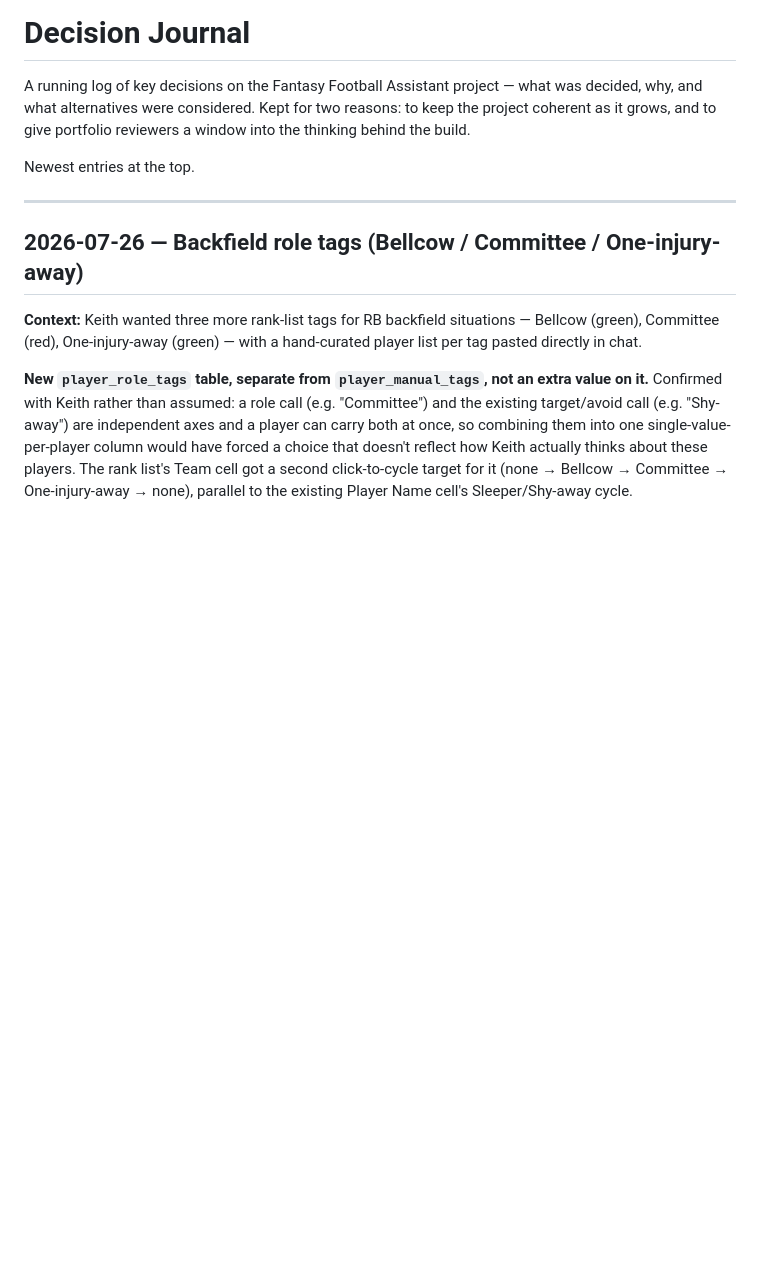
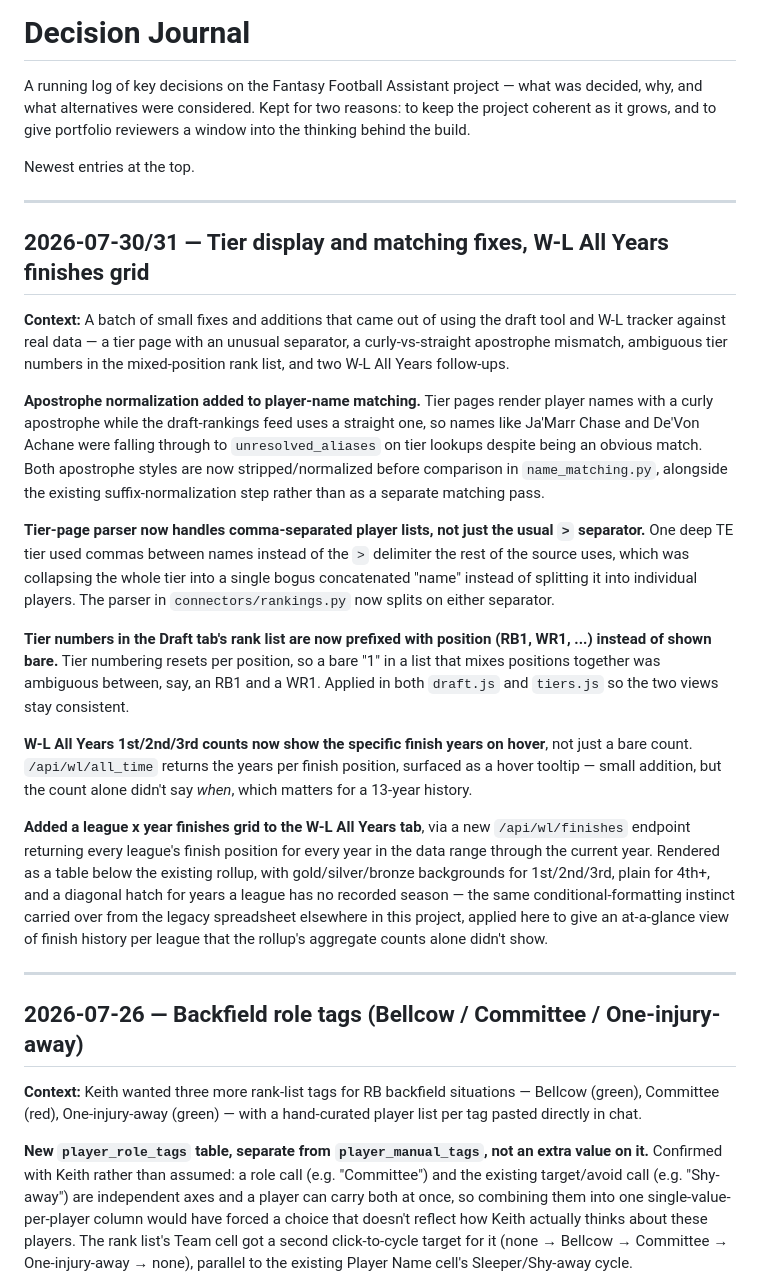
Before and after one commit to keithtruong/fantasy-football-assistant, a Markdown page: DECISIONS.md, the part around the change. Drawn GitHub-style; blank space fills up the shorter version.

Commit message:
Document tier display/matching fixes and W-L finishes grid in DECISIONS.md
Backfills entries for the 2026-07-30/31 commits (apostrophe matching,
comma-separated tier parsing, position-prefixed tier numbers, W-L finish
years on hover, and the league x year finishes grid) that landed in code
without a corresponding decision-log write-up.

Co-Authored-By: Claude Sonnet 5 <noreply@anthropic.com>

```diff
--- a/DECISIONS.md
+++ b/DECISIONS.md
@@ -3,6 +3,22 @@
 A running log of key decisions on the Fantasy Football Assistant project — what was decided, why, and what alternatives were considered. Kept for two reasons: to keep the project coherent as it grows, and to give portfolio reviewers a window into the thinking behind the build.
 
 Newest entries at the top.
+
+---
+
+## 2026-07-30/31 — Tier display and matching fixes, W-L All Years finishes grid
+
+**Context:** A batch of small fixes and additions that came out of using the draft tool and W-L tracker against real data — a tier page with an unusual separator, a curly-vs-straight apostrophe mismatch, ambiguous tier numbers in the mixed-position rank list, and two W-L All Years follow-ups.
+
+**Apostrophe normalization added to player-name matching.** Tier pages render player names with a curly apostrophe while the draft-rankings feed uses a straight one, so names like Ja'Marr Chase and De'Von Achane were falling through to `unresolved_aliases` on tier lookups despite being an obvious match. Both apostrophe styles are now stripped/normalized before comparison in `name_matching.py`, alongside the existing suffix-normalization step rather than as a separate matching pass.
+
+**Tier-page parser now handles comma-separated player lists, not just the usual `>` separator.** One deep TE tier used commas between names instead of the `>` delimiter the rest of the source uses, which was collapsing the whole tier into a single bogus concatenated "name" instead of splitting it into individual players. The parser in `connectors/rankings.py` now splits on either separator.
+
+**Tier numbers in the Draft tab's rank list are now prefixed with position (RB1, WR1, ...) instead of shown bare.** Tier numbering resets per position, so a bare "1" in a list that mixes positions together was ambiguous between, say, an RB1 and a WR1. Applied in both `draft.js` and `tiers.js` so the two views stay consistent.
+
+**W-L All Years 1st/2nd/3rd counts now show the specific finish years on hover**, not just a bare count. `/api/wl/all_time` returns the years per finish position, surfaced as a hover tooltip — small addition, but the count alone didn't say *when*, which matters for a 13-year history.
+
+**Added a league x year finishes grid to the W-L All Years tab**, via a new `/api/wl/finishes` endpoint returning every league's finish position for every year in the data range through the current year. Rendered as a table below the existing rollup, with gold/silver/bronze backgrounds for 1st/2nd/3rd, plain for 4th+, and a diagonal hatch for years a league has no recorded season — the same conditional-formatting instinct carried over from the legacy spreadsheet elsewhere in this project, applied here to give an at-a-glance view of finish history per league that the rollup's aggregate counts alone didn't show.
 
 ---
 
```
